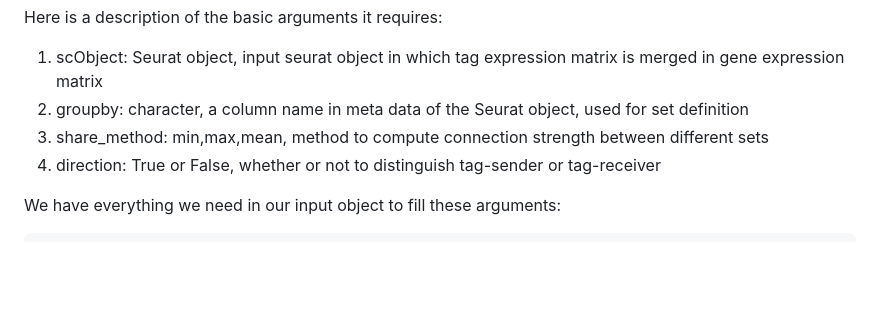
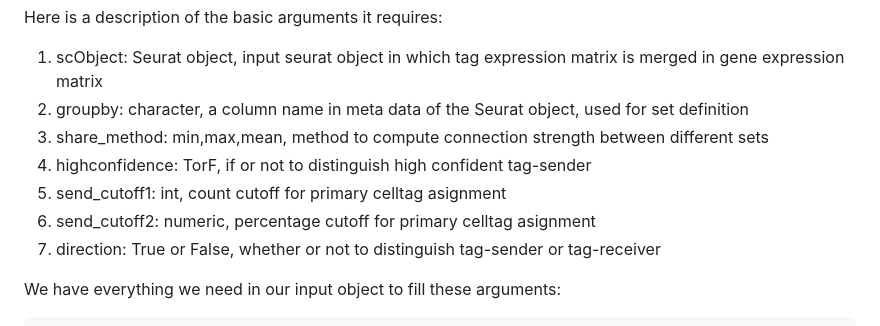
Before and after one commit to woshijiaomu/nichetagR, a Markdown page: README.md, the part around the change. Drawn GitHub-style; blank space fills up the shorter version.

````diff
--- a/README.md
+++ b/README.md
@@ -64,7 +64,10 @@ Here is a description of the basic arguments it requires:
 1. scObject: Seurat object, input seurat object in which tag expression matrix is merged in gene expression matrix
 2. groupby: character, a column name in meta data of the Seurat object, used for set definition
 3. share_method: min,max,mean, method to compute connection strength between different sets
-4. direction: True or False, whether or not to distinguish tag-sender or tag-receiver
+4. highconfidence: TorF, if or not to distinguish high confident tag-sender
+5. send_cutoff1: int, count cutoff for primary celltag asignment
+6. send_cutoff2: numeric, percentage cutoff for primary celltag asignment
+7. direction: True or False, whether or not to distinguish tag-sender or tag-receiver
 
 We have everything we need in our input object to fill these arguments:
 ```r
````
